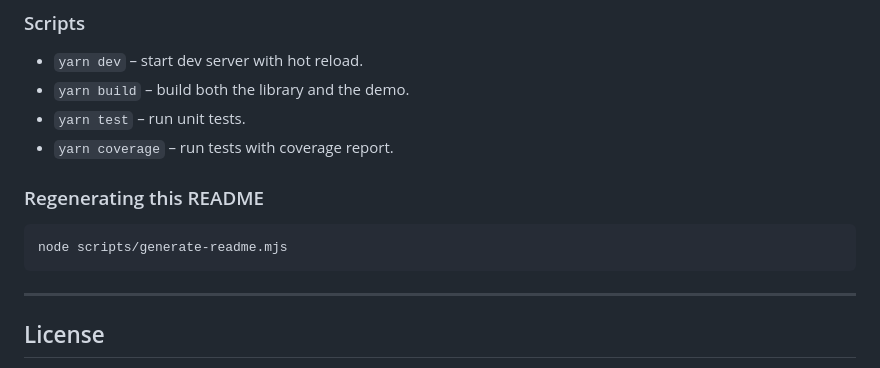
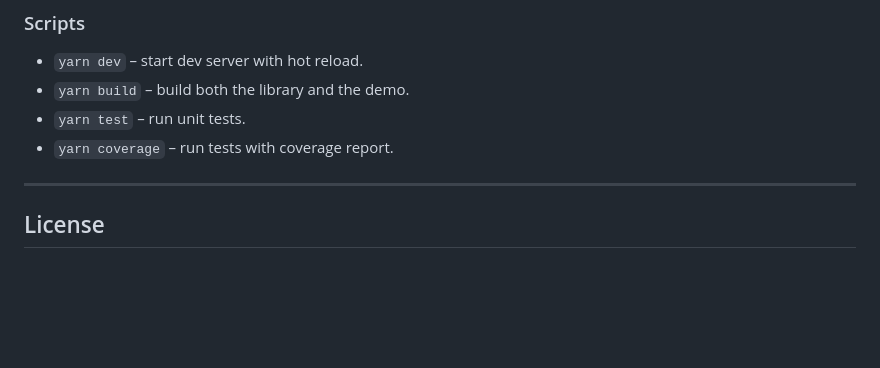
Before and after one commit to alekstar79/lightbox, a Markdown page: README.md, the part around the change. Drawn GitHub-style; blank space fills up the shorter version.

Commit message:
README.md have been changed

````diff
--- a/README.md
+++ b/README.md
@@ -272,12 +272,6 @@ yarn install
 - `yarn test` – run unit tests.
 - `yarn coverage` – run tests with coverage report.
 
-### Regenerating this README
-
-```bash
-node scripts/generate-readme.mjs
-```
-
 ---
 
 ## License
````
